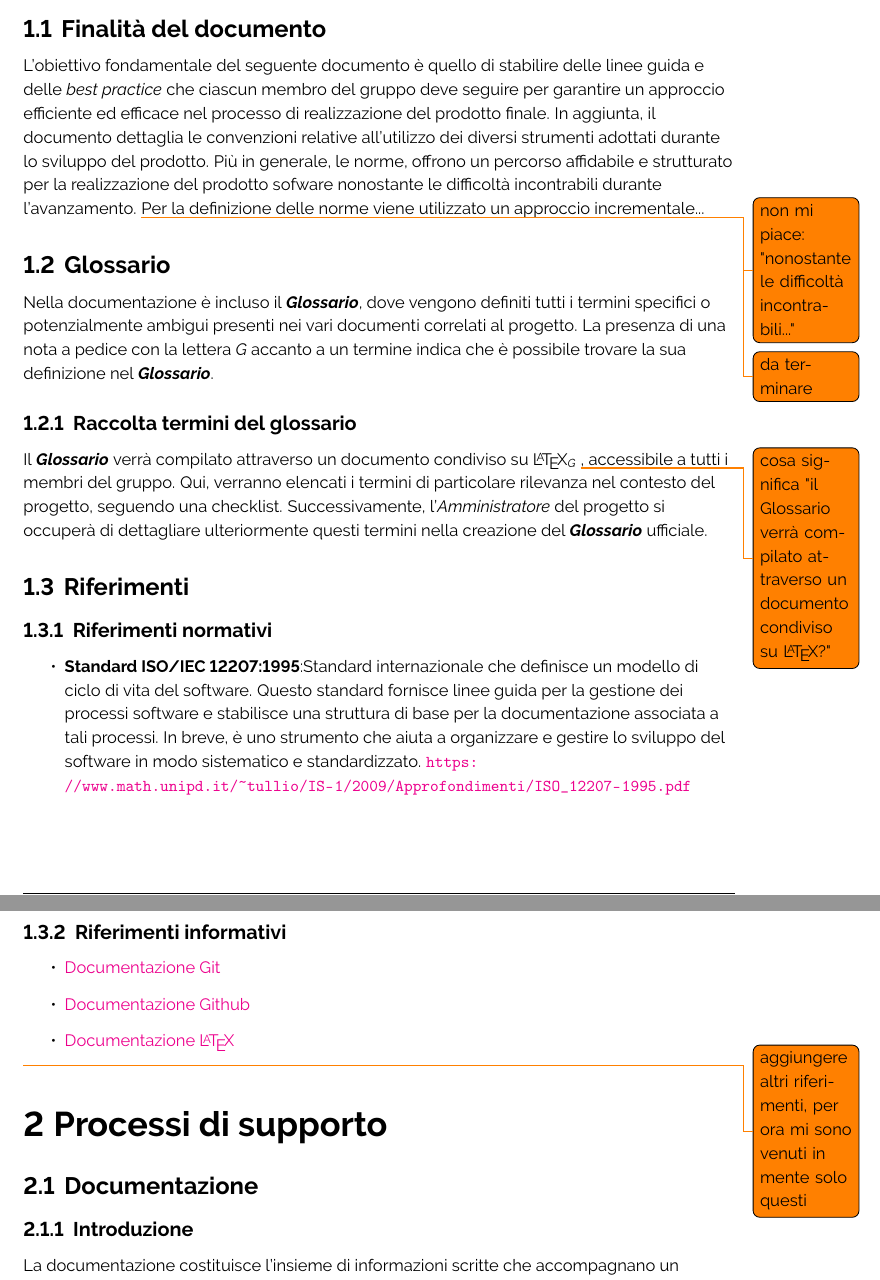
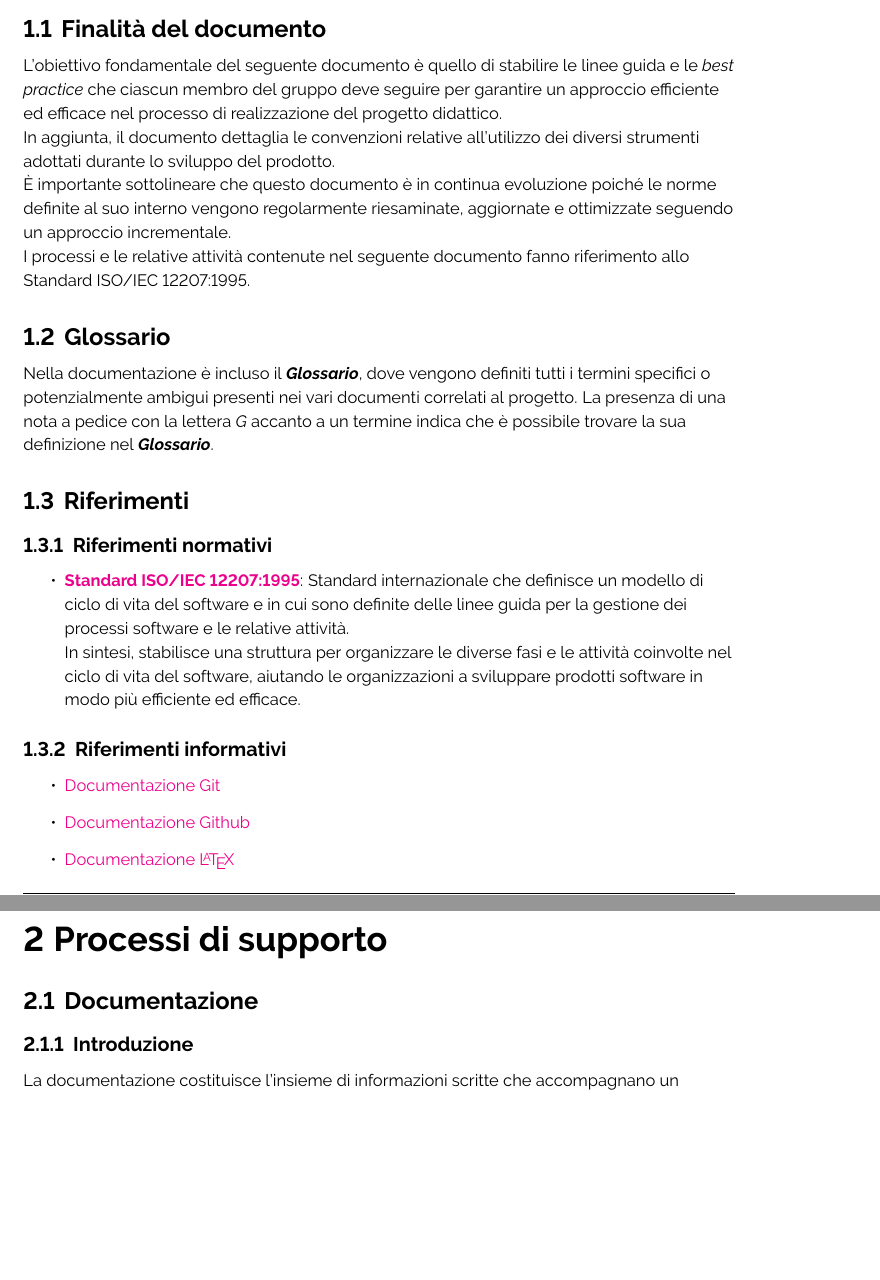
Before and after one commit to ByteOps-swe/Sorgente-documenti, a LaTeX document (RTB/Norme_di_progetto_v0.2.0.tex): two parts of pages 6 and 7 of 24, joined at a grey line, cut so that both start at the same text, the shorter picture padded with empty space. Compiled offline with pdfLaTeX.

Commit message:
removed: sezione 1.2.1; edit contenuto

```diff
--- a/RTB/Norme_di_progetto_v0.2.0.tex
+++ b/RTB/Norme_di_progetto_v0.2.0.tex
@@ -128,25 +128,20 @@
 \section{Introduzione}
 
 \subsection{Finalità del documento}
-L'obiettivo fondamentale del seguente documento è quello di stabilire delle linee guida e delle \textit{best practice} che ciascun membro del gruppo deve seguire per garantire un approccio efficiente ed efficace nel processo di realizzazione del prodotto finale. In aggiunta, il documento dettaglia le convenzioni relative all'utilizzo dei diversi strumenti adottati durante lo sviluppo del prodotto.
-Più in generale, le norme, offrono un percorso affidabile e strutturato per la realizzazione del prodotto sofware nonostante le difficoltà incontrabili durante l'avanzamento. \todo{non mi piace: "nonostante le difficoltà incontrabili..."}
-Per la definizione delle norme viene utilizzato un approccio incrementale... \todo{da terminare}
+L'obiettivo fondamentale del seguente documento è quello di stabilire le linee guida e le \textit{best practice} che ciascun membro del gruppo deve seguire per garantire un approccio efficiente ed efficace nel processo di realizzazione del progetto didattico.\\
+In aggiunta, il documento dettaglia le convenzioni relative all'utilizzo dei diversi strumenti adottati durante lo sviluppo del prodotto.\\
+È importante sottolineare che questo documento è in continua evoluzione poiché le norme definite al suo interno vengono regolarmente riesaminate, aggiornate e ottimizzate seguendo un approccio incrementale.\\
+I processi e le relative attività contenute nel seguente documento fanno riferimento allo Standard ISO/IEC 12207:1995.
 
 \subsection{Glossario}
 Nella documentazione è incluso il \textbf{\textit{Glossario}}, dove vengono definiti tutti i termini specifici o potenzialmente ambigui presenti nei vari documenti correlati al progetto. La presenza di una nota a pedice con la lettera \textit{G} accanto a un termine indica che è possibile trovare la sua definizione nel \textbf{\textit{Glossario}}.
 
-\subsubsection{Raccolta termini del glossario}
-Il \textbf{\textit{Glossario}} verrà compilato attraverso un documento condiviso su \LaTeX \textsubscript{\textit{G}} \todo{cosa significa "il Glossario verrà compilato attraverso un documento condiviso su \LaTeX?"}, accessibile a tutti i membri del gruppo. Qui, verranno elencati i termini di particolare rilevanza nel contesto del progetto, seguendo una checklist. Successivamente, l'\textit{Amministratore} del progetto si occuperà di dettagliare ulteriormente questi termini nella creazione del \textbf{\textit{Glossario}} ufficiale.
-
-% \todo{cosa significa "il Glossario verrà compilato attraverso un documento condiviso su \LaTeX?"}
-
 \subsection{Riferimenti}
 \subsubsection{Riferimenti normativi}
 \begin{itemize}
-    \item \textbf{Standard ISO/IEC 12207:1995}:Standard internazionale che definisce un modello di ciclo di vita del software.
-          Questo standard fornisce linee guida per la gestione dei processi software e stabilisce una struttura di base per la documentazione associata a tali processi.
-          In breve, è uno strumento che aiuta a organizzare e gestire lo sviluppo del software in modo sistematico e standardizzato.
-          \href{https://www.math.unipd.it/~tullio/IS-1/2009/Approfondimenti/ISO_12207-1995.pdf}{\url{https://www.math.unipd.it/~tullio/IS-1/2009/Approfondimenti/ISO_12207-1995.pdf}}
+    \item \href{https://www.math.unipd.it/~tullio/IS-1/2009/Approfondimenti/ISO_12207-1995.pdf}{\textbf{Standard ISO/IEC 12207:1995}}:
+        Standard internazionale che definisce un modello di ciclo di vita del software e in cui sono definite delle linee guida per la gestione dei processi software e le relative attività.\\
+        In sintesi, stabilisce una struttura per organizzare le diverse fasi e le attività coinvolte nel ciclo di vita del software, aiutando le organizzazioni a sviluppare prodotti software in modo più efficiente ed efficace.
 
 \end{itemize}
 \subsubsection{Riferimenti informativi}
@@ -156,8 +151,6 @@ Il \textbf{\textit{Glossario}} verrà compilato attraverso un documento condivis
     \item \href{https://docs.github.com/en}{Documentazione Github}
     \item \href{https://www.latex-project.org/help/documentation/}{Documentazione \LaTeX}
 \end{itemize}
-
-\todo{aggiungere altri riferimenti, per ora mi sono venuti in mente solo questi}
 
 \section{Processi di supporto}
 
```
